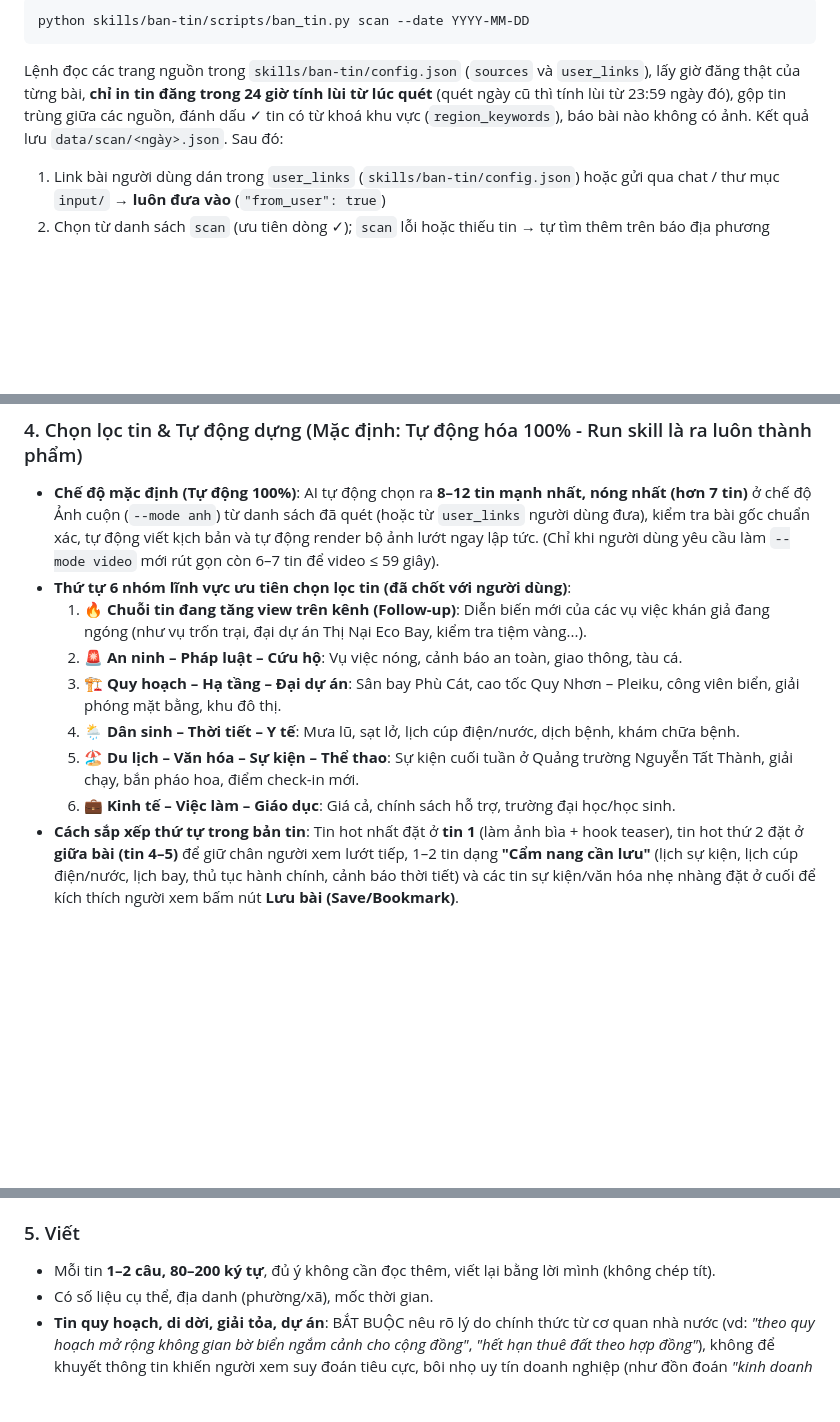
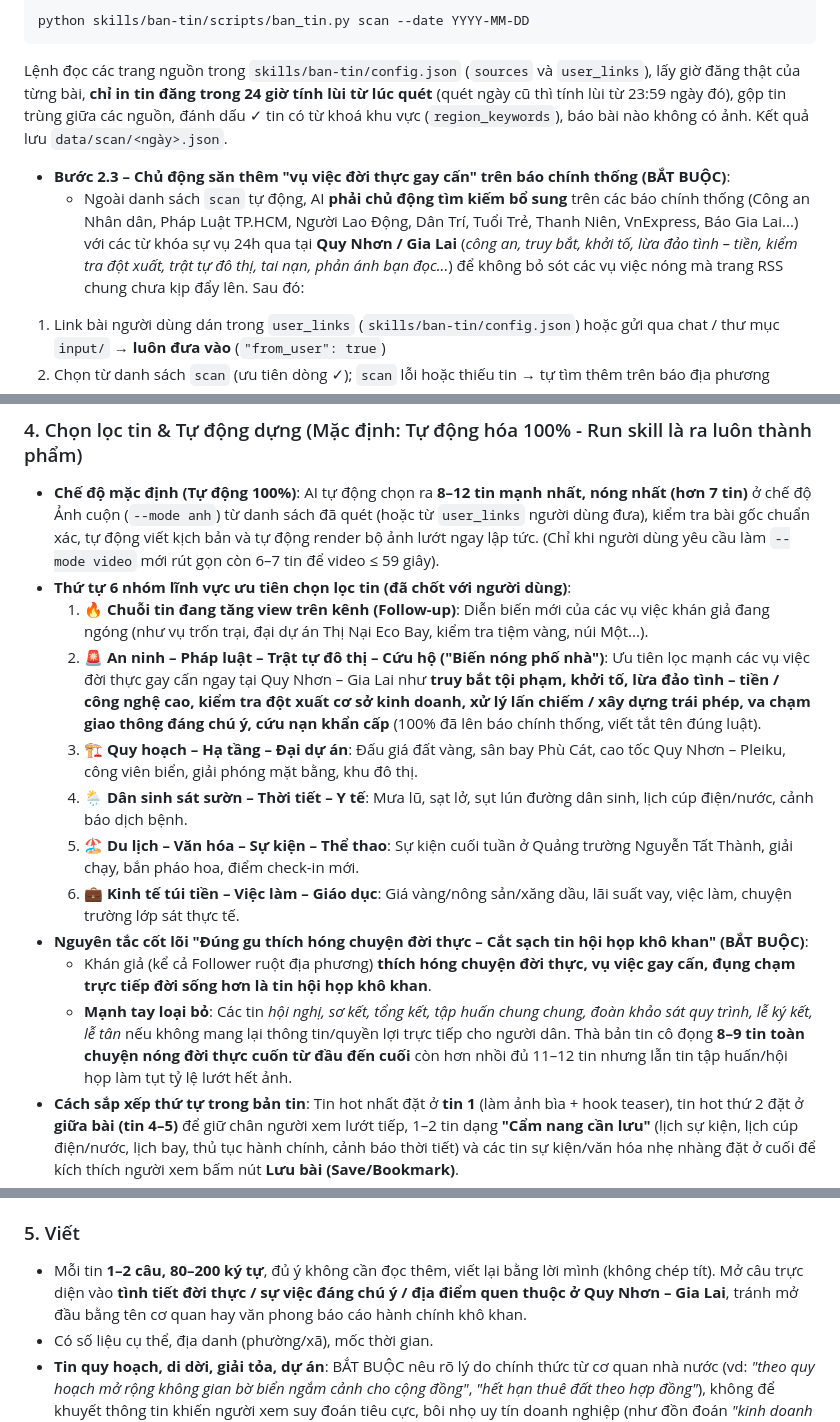
Before and after one commit to rongconn-source/NewsVideo, a Markdown page: skills/ban-tin/SKILL.md, 3 parts joined by grey strips. GitHub-like rendering; blank space fills up the shorter version.

Commit message:
chore(ban-tin): uu tien vu viec nong doi thuc pho nha, loai bo tin hoi hop kho khan

````diff
--- a/skills/ban-tin/SKILL.md
+++ b/skills/ban-tin/SKILL.md
@@ -34,6 +34,8 @@ Python 3.10+, Node.js (có `npx`), ffmpeg. Không cần cài thư viện Python
 python skills/ban-tin/scripts/ban_tin.py scan --date YYYY-MM-DD
 ```
 Lệnh đọc các trang nguồn trong `skills/ban-tin/config.json` (`sources` và `user_links`), lấy giờ đăng thật của từng bài, **chỉ in tin đăng trong 24 giờ tính lùi từ lúc quét** (quét ngày cũ thì tính lùi từ 23:59 ngày đó), gộp tin trùng giữa các nguồn, đánh dấu ✓ tin có từ khoá khu vực (`region_keywords`), báo bài nào không có ảnh. Kết quả lưu `data/scan/<ngày>.json`.
+- **Bước 2.3 – Chủ động săn thêm "vụ việc đời thực gay cấn" trên báo chính thống (BẮT BUỘC)**:
+  - Ngoài danh sách `scan` tự động, AI **phải chủ động tìm kiếm bổ sung** trên các báo chính thống (Công an Nhân dân, Pháp Luật TP.HCM, Người Lao Động, Dân Trí, Tuổi Trẻ, Thanh Niên, VnExpress, Báo Gia Lai...) với các từ khóa sự vụ 24h qua tại **Quy Nhơn / Gia Lai** (*công an, truy bắt, khởi tố, lừa đảo tình – tiền, kiểm tra đột xuất, trật tự đô thị, tai nạn, phản ánh bạn đọc...*) để không bỏ sót các vụ việc nóng mà trang RSS chung chưa kịp đẩy lên.
 Sau đó:
 1. Link bài người dùng dán trong `user_links` (`skills/ban-tin/config.json`) hoặc gửi qua chat / thư mục `input/` → **luôn đưa vào** (`"from_user": true`)
 2. Chọn từ danh sách `scan` (ưu tiên dòng ✓); `scan` lỗi hoặc thiếu tin → tự tìm thêm trên báo địa phương
@@ -59,12 +61,15 @@ Ngoại lệ duy nhất: tin người dùng tự gửi.
 ### 4. Chọn lọc tin & Tự động dựng (Mặc định: Tự động hóa 100% - Run skill là ra luôn thành phẩm)
 - **Chế độ mặc định (Tự động 100%)**: AI tự động chọn ra **8–12 tin mạnh nhất, nóng nhất (hơn 7 tin)** ở chế độ Ảnh cuộn (`--mode anh`) từ danh sách đã quét (hoặc từ `user_links` người dùng đưa), kiểm tra bài gốc chuẩn xác, tự động viết kịch bản và tự động render bộ ảnh lướt ngay lập tức. (Chỉ khi người dùng yêu cầu làm `--mode video` mới rút gọn còn 6–7 tin để video ≤ 59 giây).
 - **Thứ tự 6 nhóm lĩnh vực ưu tiên chọn lọc tin (đã chốt với người dùng)**:
-  1. 🔥 **Chuỗi tin đang tăng view trên kênh (Follow-up)**: Diễn biến mới của các vụ việc khán giả đang ngóng (như vụ trốn trại, đại dự án Thị Nại Eco Bay, kiểm tra tiệm vàng...).
-  2. 🚨 **An ninh – Pháp luật – Cứu hộ**: Vụ việc nóng, cảnh báo an toàn, giao thông, tàu cá.
-  3. 🏗️ **Quy hoạch – Hạ tầng – Đại dự án**: Sân bay Phù Cát, cao tốc Quy Nhơn – Pleiku, công viên biển, giải phóng mặt bằng, khu đô thị.
-  4. 🌦️ **Dân sinh – Thời tiết – Y tế**: Mưa lũ, sạt lở, lịch cúp điện/nước, dịch bệnh, khám chữa bệnh.
+  1. 🔥 **Chuỗi tin đang tăng view trên kênh (Follow-up)**: Diễn biến mới của các vụ việc khán giả đang ngóng (như vụ trốn trại, đại dự án Thị Nại Eco Bay, kiểm tra tiệm vàng, núi Một...).
+  2. 🚨 **An ninh – Pháp luật – Trật tự đô thị – Cứu hộ ("Biến nóng phố nhà")**: Ưu tiên lọc mạnh các vụ việc đời thực gay cấn ngay tại Quy Nhơn – Gia Lai như **truy bắt tội phạm, khởi tố, lừa đảo tình – tiền / công nghệ cao, kiểm tra đột xuất cơ sở kinh doanh, xử lý lấn chiếm / xây dựng trái phép, va chạm giao thông đáng chú ý, cứu nạn khẩn cấp** (100% đã lên báo chính thống, viết tắt tên đúng luật).
+  3. 🏗️ **Quy hoạch – Hạ tầng – Đại dự án**: Đấu giá đất vàng, sân bay Phù Cát, cao tốc Quy Nhơn – Pleiku, công viên biển, giải phóng mặt bằng, khu đô thị.
+  4. 🌦️ **Dân sinh sát sườn – Thời tiết – Y tế**: Mưa lũ, sạt lở, sụt lún đường dân sinh, lịch cúp điện/nước, cảnh báo dịch bệnh.
   5. 🏖️ **Du lịch – Văn hóa – Sự kiện – Thể thao**: Sự kiện cuối tuần ở Quảng trường Nguyễn Tất Thành, giải chạy, bắn pháo hoa, điểm check-in mới.
-  6. 💼 **Kinh tế – Việc làm – Giáo dục**: Giá cả, chính sách hỗ trợ, trường đại học/học sinh.
+  6. 💼 **Kinh tế túi tiền – Việc làm – Giáo dục**: Giá vàng/nông sản/xăng dầu, lãi suất vay, việc làm, chuyện trường lớp sát thực tế.
+- **Nguyên tắc cốt lõi "Đúng gu thích hóng chuyện đời thực – Cắt sạch tin hội họp khô khan" (BẮT BUỘC)**:
+  - Khán giả (kể cả Follower ruột địa phương) **thích hóng chuyện đời thực, vụ việc gay cấn, đụng chạm trực tiếp đời sống hơn là tin hội họp khô khan**.
+  - **Mạnh tay loại bỏ**: Các tin *hội nghị, sơ kết, tổng kết, tập huấn chung chung, đoàn khảo sát quy trình, lễ ký kết, lễ tân* nếu không mang lại thông tin/quyền lợi trực tiếp cho người dân. Thà bản tin cô đọng **8–9 tin toàn chuyện nóng đời thực cuốn từ đầu đến cuối** còn hơn nhồi đủ 11–12 tin nhưng lẫn tin tập huấn/hội họp làm tụt tỷ lệ lướt hết ảnh.
 - **Cách sắp xếp thứ tự trong bản tin**: Tin hot nhất đặt ở **tin 1** (làm ảnh bìa + hook teaser), tin hot thứ 2 đặt ở **giữa bài (tin 4–5)** để giữ chân người xem lướt tiếp, 1–2 tin dạng **"Cẩm nang cần lưu"** (lịch sự kiện, lịch cúp điện/nước, lịch bay, thủ tục hành chính, cảnh báo thời tiết) và các tin sự kiện/văn hóa nhẹ nhàng đặt ở cuối để kích thích người xem bấm nút **Lưu bài (Save/Bookmark)**.
 - **Đánh dấu từ khóa nổi bật (Highlight)**: Template `template/index.html` tự động tô vàng có gạch chân (`.hl`) các con số kèm đơn vị và địa danh trọng điểm (`Quy Nhơn`, `Gia Lai`, `Sân bay Phù Cát`, `Trại giam A2`...), đồng thời hỗ trợ đánh dấu `**cụm từ quan trọng**` trong `text` hoặc `cover.teaser` nếu muốn nhấn mạnh cụm từ tùy chỉnh. Mỗi trang đều có nút **`Lướt xem tiếp ➔`** ở góc dưới phải.
 - **Chế độ duyệt thủ công (chỉ bật khi người dùng yêu cầu)**: Nếu người dùng nói "cho tôi chọn tin trước" hoặc "duyệt tin trước khi render", AI mới dừng lại liệt kê danh sách checkbox để người dùng chọn trước khi viết và render.
@@ -74,7 +79,7 @@ Ngoại lệ duy nhất: tin người dùng tự gửi.
 - Xếp cuối hoặc bỏ: hội nghị, bế giảng, khai giảng, tin lễ tân (ít người quan tâm). Khi trình danh sách `List All Tin`, đánh dấu ⭐ tin mạnh, ▫ tin yếu để người dùng dễ đổi tin nếu muốn.
 
 ### 5. Viết
-- Mỗi tin **1–2 câu, 80–200 ký tự**, đủ ý không cần đọc thêm, viết lại bằng lời mình (không chép tít).
+- Mỗi tin **1–2 câu, 80–200 ký tự**, đủ ý không cần đọc thêm, viết lại bằng lời mình (không chép tít). Mở câu trực diện vào **tình tiết đời thực / sự việc đáng chú ý / địa điểm quen thuộc ở Quy Nhơn – Gia Lai**, tránh mở đầu bằng tên cơ quan hay văn phong báo cáo hành chính khô khan.
 - Có số liệu cụ thể, địa danh (phường/xã), mốc thời gian.
 - **Tin quy hoạch, di dời, giải tỏa, dự án**: BẮT BUỘC nêu rõ lý do chính thức từ cơ quan nhà nước (vd: *"theo quy hoạch mở rộng không gian bờ biển ngắm cảnh cho cộng đồng"*, *"hết hạn thuê đất theo hợp đồng"*), không để khuyết thông tin khiến người xem suy đoán tiêu cực, bôi nhọ uy tín doanh nghiệp (như đồn đoán *"kinh doanh kém nên bị dẹp"*).
 - Án hình sự / tai nạn: không nêu tên đầy đủ, không giật gân, không từ lóng.
````
Also changed, not shown: AGENTS.md (+7 -6 lines).
